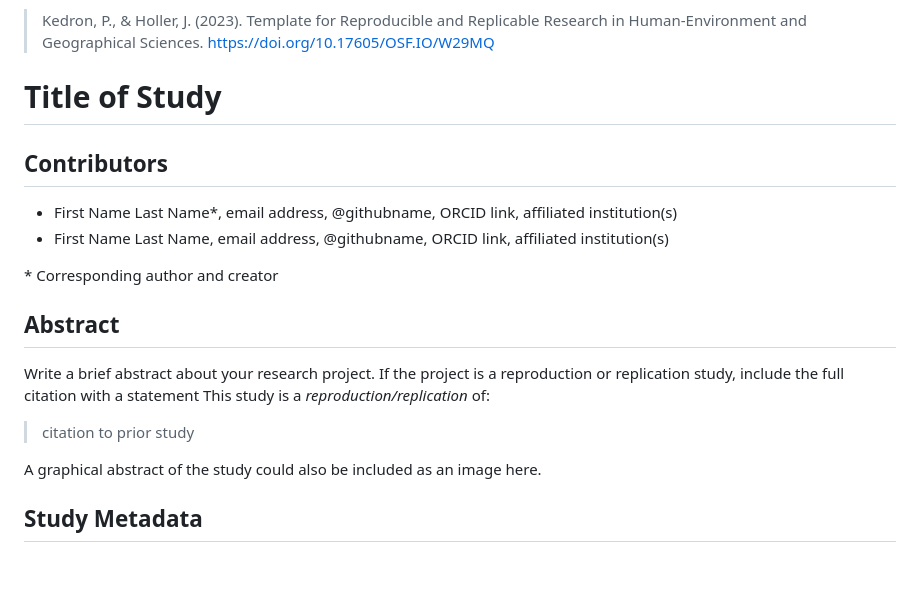
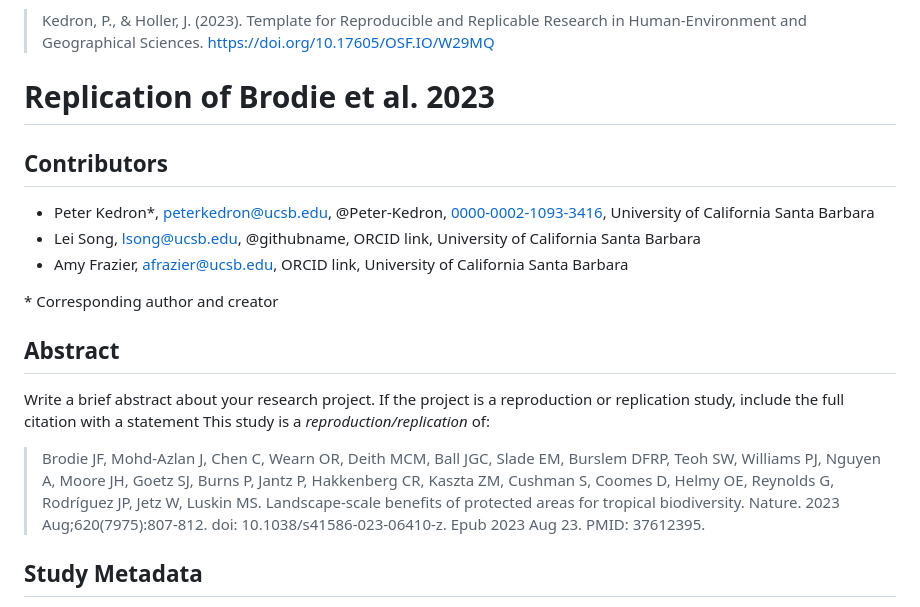
Before and after one commit to Peter-Kedron/RPl-Brodie-2023, a Markdown page: readme.md, the part around the change. Rendered like a GitHub page; blank space fills up the shorter version.

```diff
--- a/readme.md
+++ b/readme.md
@@ -1,12 +1,13 @@
 If you use this template for research, please [cite it](template_reference.bib):
 > Kedron, P., & Holler, J. (2023). Template for Reproducible and Replicable Research in Human-Environment and Geographical Sciences. https://doi.org/10.17605/OSF.IO/W29MQ
 
-# Title of Study
+# Replication of Brodie et al. 2023
 
 ## Contributors
 
-- First Name Last Name\*, email address, @githubname, ORCID link, affiliated institution(s)
-- First Name Last Name, email address, @githubname, ORCID link, affiliated institution(s)
+- Peter Kedron\*, peterkedron@ucsb.edu, @Peter-Kedron, [0000-0002-1093-3416](https://orcid.org/0000-0002-1093-3416), University of California Santa Barbara
+- Lei Song, lsong@ucsb.edu, @githubname, ORCID link, University of California Santa Barbara
+- Amy Frazier, afrazier@ucsb.edu, ORCID link, University of California Santa Barbara
 
 \* Corresponding author and creator
 
@@ -16,9 +17,7 @@ Write a brief abstract about your research project.
 If the project is a reproduction or replication study, include the full citation with a statement
 This study is a *reproduction/replication* of:
 
-> citation to prior study
-
-A graphical abstract of the study could also be included as an image here.
+> Brodie JF, Mohd-Azlan J, Chen C, Wearn OR, Deith MCM, Ball JGC, Slade EM, Burslem DFRP, Teoh SW, Williams PJ, Nguyen A, Moore JH, Goetz SJ, Burns P, Jantz P, Hakkenberg CR, Kaszta ZM, Cushman S, Coomes D, Helmy OE, Reynolds G, Rodríguez JP, Jetz W, Luskin MS. Landscape-scale benefits of protected areas for tropical biodiversity. Nature. 2023 Aug;620(7975):807-812. doi: 10.1038/s41586-023-06410-z. Epub 2023 Aug 23. PMID: 37612395.
 
 ## Study Metadata
 
```
